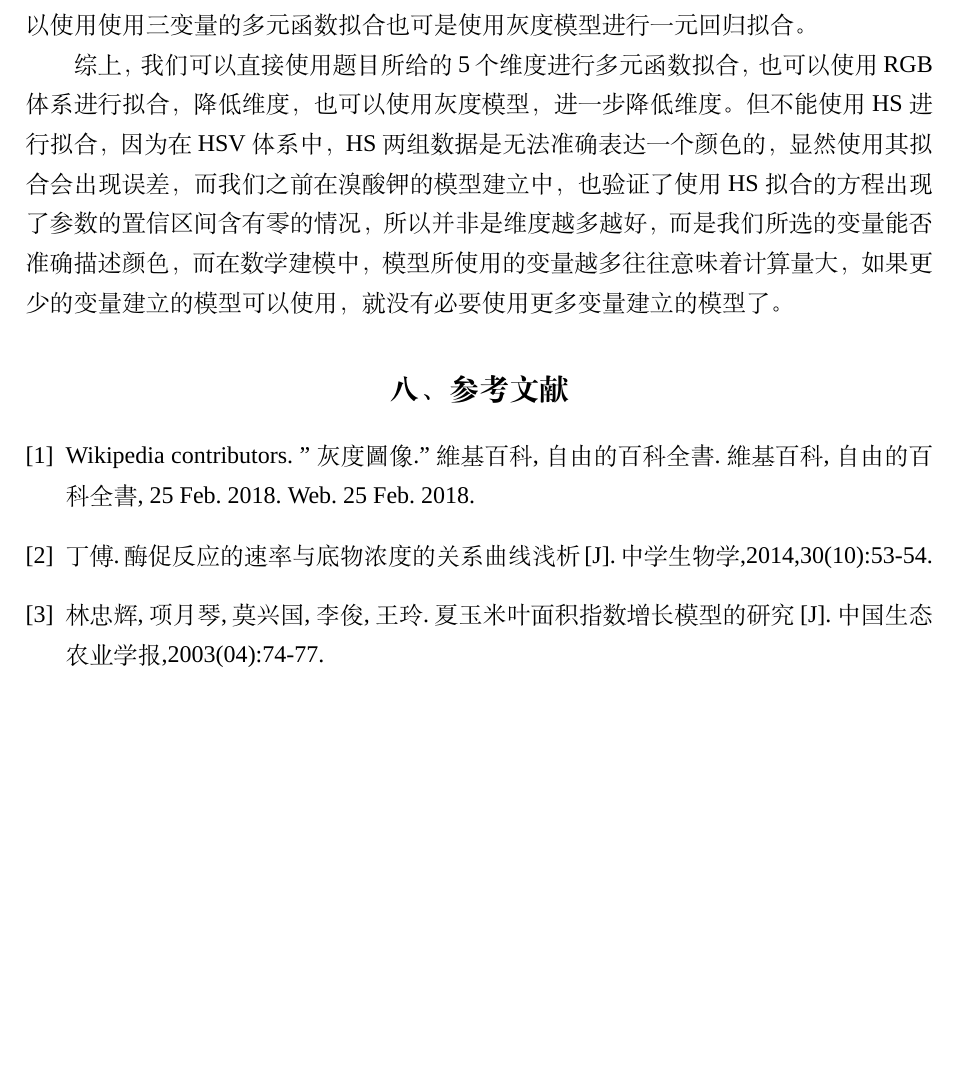
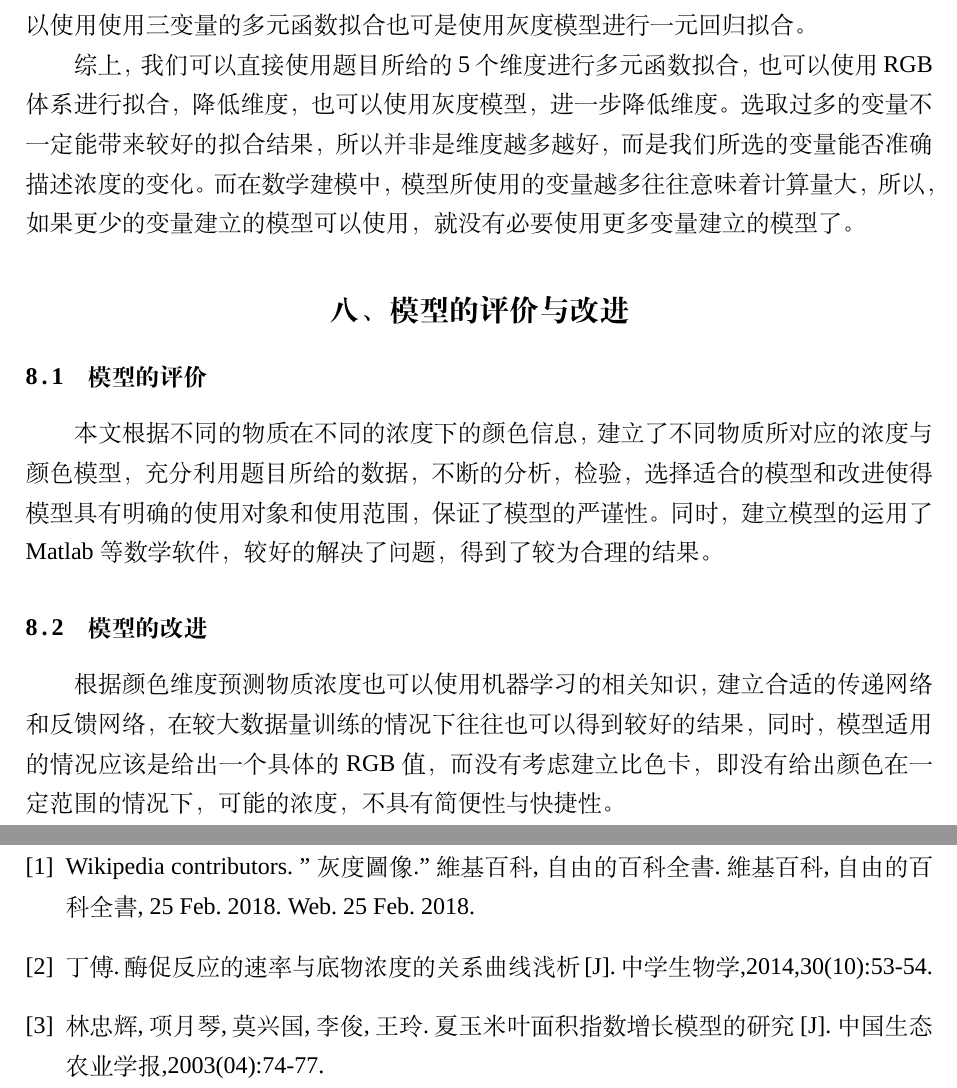
Before and after one commit to yuanjingsong/MCM_Homework, a LaTeX thesis (Paper.tex, which reads Chapters/模型不足.tex, Chapters/问题三的分析求解.tex): part of page 27 of 27 before the commit and two parts of pages 27 and 28 of 28 after it, the two joined at a grey line, cut so that both start at the same text, the shorter picture padded with empty space. Compiled offline with XeLaTeX; a missing font is replaced by an installed copy or a similar font.

Commit message:
add 不足与改进

```diff
--- /dev/null
+++ b/Chapters/模型不足.tex
@@ -0,0 +1,9 @@
+\section{模型的评价与改进}
+\subsection{模型的评价}
+本文根据不同的物质在不同的浓度下的颜色信息，建立了不同物质所对应的浓度与颜色模型，充分利用题目所给的数据，不断的分析，检验，
+选择适合的模型和改进使得模型具有明确的使用对象和使用范围，保证了模型的严谨性。同时，建立模型的运用了 Matlab 等数学软件，
+较好的解决了问题，得到了较为合理的结果。
+\subsection{模型的改进}
+根据颜色维度预测物质浓度也可以使用机器学习的相关知识，建立合适的传递网络和反馈网络，在较大数据量训练的情况下往往也可以得到
+较好的结果，同时，模型适用的情况应该是给出一个具体的RGB值，而没有考虑建立比色卡，即没有给出颜色在一定范围的情况下，可能的
+浓度，不具有简便性与快捷性。
--- a/Chapters/问题三的分析求解.tex
+++ b/Chapters/问题三的分析求解.tex
@@ -24,7 +24,5 @@
     降维。所以我们可以使用使用三变量的多元函数拟合也可是使用灰度模型进行一元回归拟合。
 
     综上，我们可以直接使用题目所给的5个维度进行多元函数拟合，也可以使用RGB体系进行拟合，降低维度，也可以使用灰度模型，进一步降低
-    维度。但不能使用HS进行拟合，因为在HSV体系中，HS两组数据是无法准确表达一个颜色的，显然使用其拟合会出现误差，而我们之前在溴酸钾
-    的模型建立中，也验证了使用HS拟合的方程出现了参数的置信区间含有零的情况，所以并非是维度越多越好，而是我们所选的变量能否准确描述
-    颜色，而在数学建模中，模型所使用的变量越多往往意味着计算量大，如果更少的变量建立的模型可以使用，就没有必要使用更多变量建立的
-    模型了。
+    维度。选取过多的变量不一定能带来较好的拟合结果，所以并非是维度越多越好，而是我们所选的变量能否准确描述浓度的变化。
+    而在数学建模中，模型所使用的变量越多往往意味着计算量大，所以，如果更少的变量建立的模型可以使用，就没有必要使用更多变量建立的模型了。
--- a/Paper.tex
+++ b/Paper.tex
@@ -29,6 +29,7 @@
 \input{Chapters/问题一的分析求解.tex}
 \input{Chapters/问题二的分析求解.tex}
 \input{Chapters/问题三的分析求解.tex}
+\input{Chapters/模型不足.tex}
 
 
 %$^{\cite{label}}$
```
